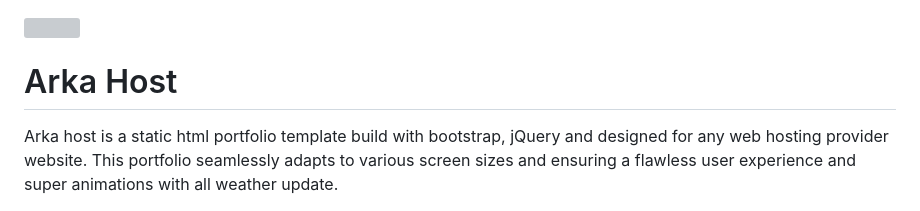
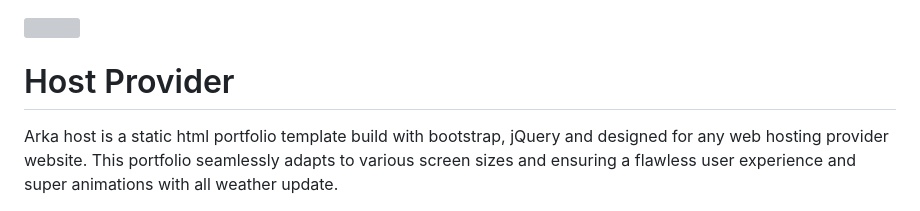
Before and after one commit to siamahnaf/host-provider, a Markdown page: README.md, the part around the change. GitHub-like rendering; grey boxes are pictures that could not be loaded.

```diff
--- a/README.md
+++ b/README.md
@@ -1,6 +1,6 @@
 <img src="https://res.cloudinary.com/dbjrx698c/image/upload/v1704611347/logo_w4vxp0.png" width="100" height="100" style="display: block; margin: 0 auto;">
 
-# Arka Host
+# Host Provider
 Arka host is a static html portfolio template build with bootstrap, jQuery and designed for any web hosting provider website. This portfolio seamlessly adapts to various screen sizes and ensuring a flawless user experience and super animations with all weather update.
 
 ## Live demo
```
